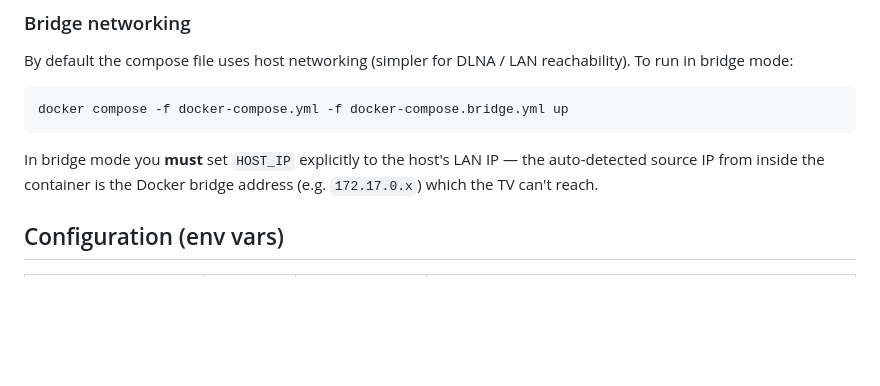
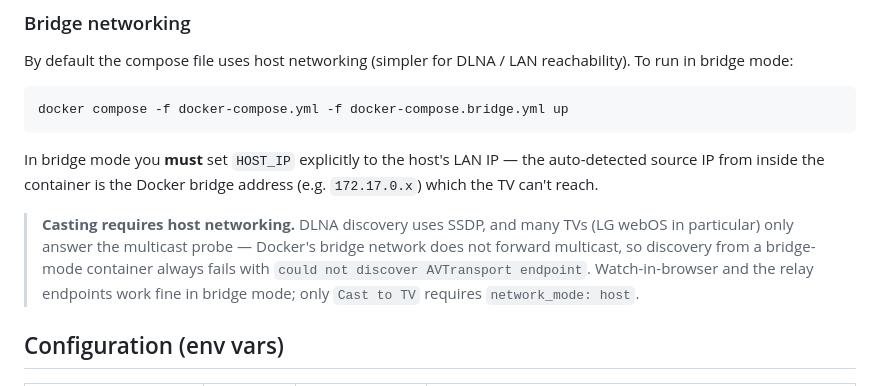
Before and after one commit to bdbogjoe/m3u-stream, a Markdown page: README.md, the part around the change. Rendered like a GitHub page; blank space fills up the shorter version.

Commit message:
Document that DLNA cast requires host networking
Bridge mode silently breaks SSDP multicast, so discovery fails on
TVs (e.g. LG webOS) that only answer multicast probes. The other
features (browser watch, relay endpoints) work fine in bridge mode.

Co-Authored-By: Claude Opus 4.7 <noreply@anthropic.com>

````diff
--- a/README.md
+++ b/README.md
@@ -47,6 +47,8 @@ docker compose -f docker-compose.yml -f docker-compose.bridge.yml up
 ```
 
 In bridge mode you **must** set `HOST_IP` explicitly to the host's LAN IP — the auto-detected source IP from inside the container is the Docker bridge address (e.g. `172.17.0.x`) which the TV can't reach.
+
+> **Casting requires host networking.** DLNA discovery uses SSDP, and many TVs (LG webOS in particular) only answer the multicast probe — Docker's bridge network does not forward multicast, so discovery from a bridge-mode container always fails with `could not discover AVTransport endpoint`. Watch-in-browser and the relay endpoints work fine in bridge mode; only `Cast to TV` requires `network_mode: host`.
 
 ## Configuration (env vars)
 
````
